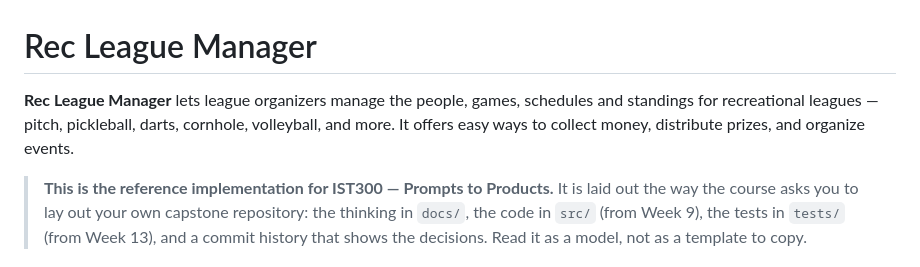
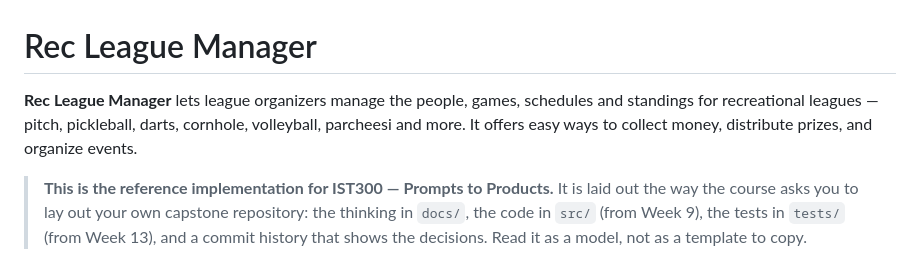
Before and after one commit to mafudge/rec-league-manager, a Markdown page: README.md, the part around the change. Drawn GitHub-style.

Commit message:
README: list parcheesi among the example leagues
The pitch names parcheesi alongside the other games to signal that
board-game leagues are in scope, not just lawn and court sports.

Co-Authored-By: Claude Opus 5.5 <noreply@anthropic.com>

```diff
--- a/README.md
+++ b/README.md
@@ -1,6 +1,6 @@
 # Rec League Manager
 
-**Rec League Manager** lets league organizers manage the people, games, schedules and standings for recreational leagues — pitch, pickleball, darts, cornhole, volleyball, and more. It offers easy ways to collect money, distribute prizes, and organize events.
+**Rec League Manager** lets league organizers manage the people, games, schedules and standings for recreational leagues — pitch, pickleball, darts, cornhole, volleyball, parcheesi and more. It offers easy ways to collect money, distribute prizes, and organize events.
 
 > **This is the reference implementation for IST300 — Prompts to Products.** It is laid out the way the course asks you to lay out your own capstone repository: the thinking in `docs/`, the code in `src/` (from Week 9), the tests in `tests/` (from Week 13), and a commit history that shows the decisions. Read it as a model, not as a template to copy.
 
```
